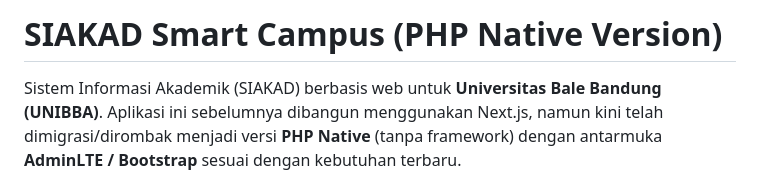
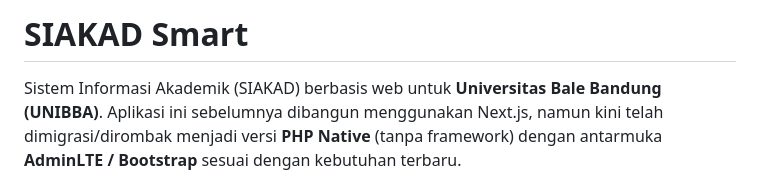
Before and after one commit to Ardikamal/siakad-smart-campus-ardikamal, a Markdown page: README.md, the part around the change. GitHub-like rendering.

Commit message:
Revise project title in README
Updated project title and removed redundant information.

```diff
--- a/README.md
+++ b/README.md
@@ -1,4 +1,4 @@
-# SIAKAD Smart Campus (PHP Native Version)
+# SIAKAD Smart
 
 Sistem Informasi Akademik (SIAKAD) berbasis web untuk **Universitas Bale Bandung (UNIBBA)**.
 Aplikasi ini sebelumnya dibangun menggunakan Next.js, namun kini telah dimigrasi/dirombak menjadi versi **PHP Native** (tanpa framework) dengan antarmuka **AdminLTE / Bootstrap** sesuai dengan kebutuhan terbaru.
```
